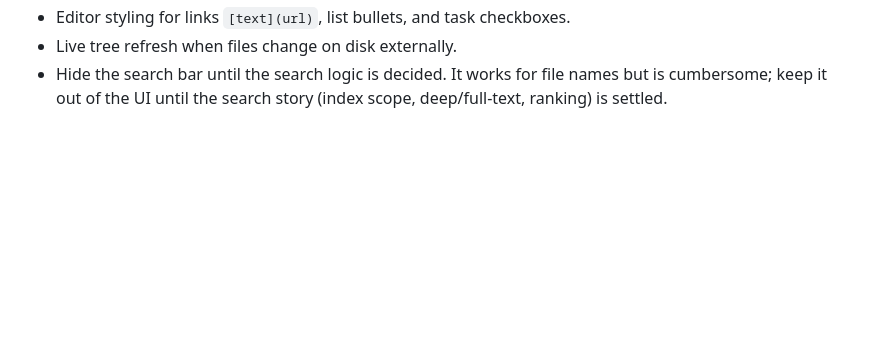
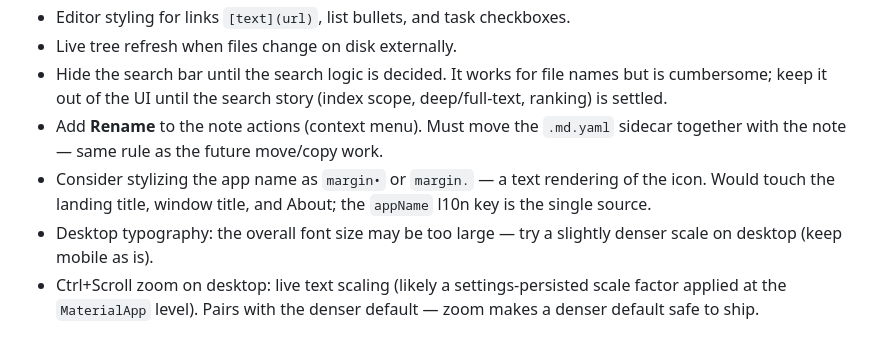
Before and after one commit to annoyances-studio/margin, a Markdown page: DESIGN.md, the part around the change. Rendered like a GitHub page; blank space fills up the shorter version.

Commit message:
Backlog: note Rename, app-name styling, denser desktop type, Ctrl+Scroll zoom
Co-Authored-By: Claude Opus 4.8 <noreply@anthropic.com>

```diff
--- a/DESIGN.md
+++ b/DESIGN.md
@@ -604,3 +604,13 @@ Smaller items to tackle later:
 - Hide the search bar until the search logic is decided. It works for file
   names but is cumbersome; keep it out of the UI until the search story
   (index scope, deep/full-text, ranking) is settled.
+- Add **Rename** to the note actions (context menu). Must move the `.md.yaml`
+  sidecar together with the note — same rule as the future move/copy work.
+- Consider stylizing the app name as `margin•` or `margin.` — a text
+  rendering of the icon. Would touch the landing title, window title, and
+  About; the `appName` l10n key is the single source.
+- Desktop typography: the overall font size may be too large — try a slightly
+  denser scale on desktop (keep mobile as is).
+- Ctrl+Scroll zoom on desktop: live text scaling (likely a settings-persisted
+  scale factor applied at the `MaterialApp` level). Pairs with the denser
+  default — zoom makes a denser default safe to ship.
```
